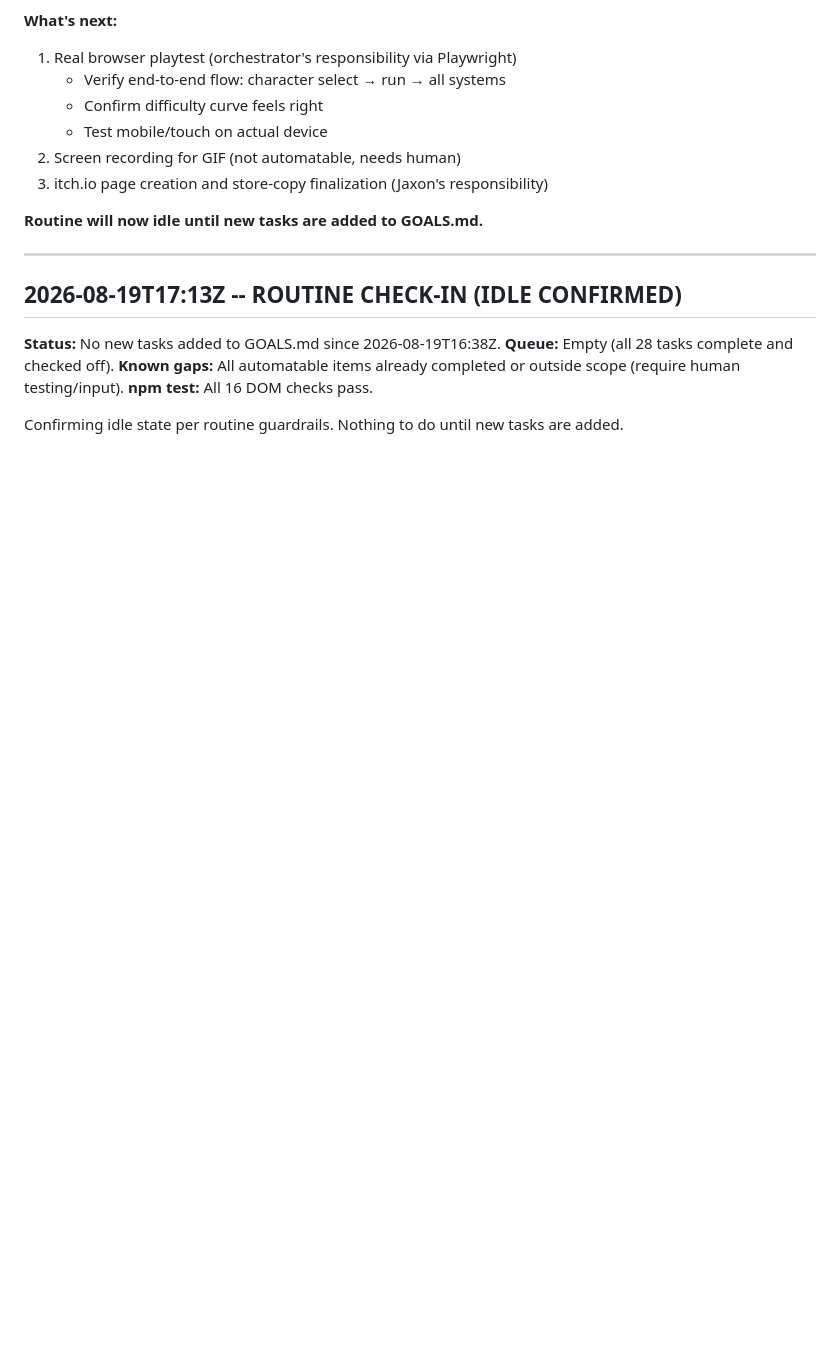
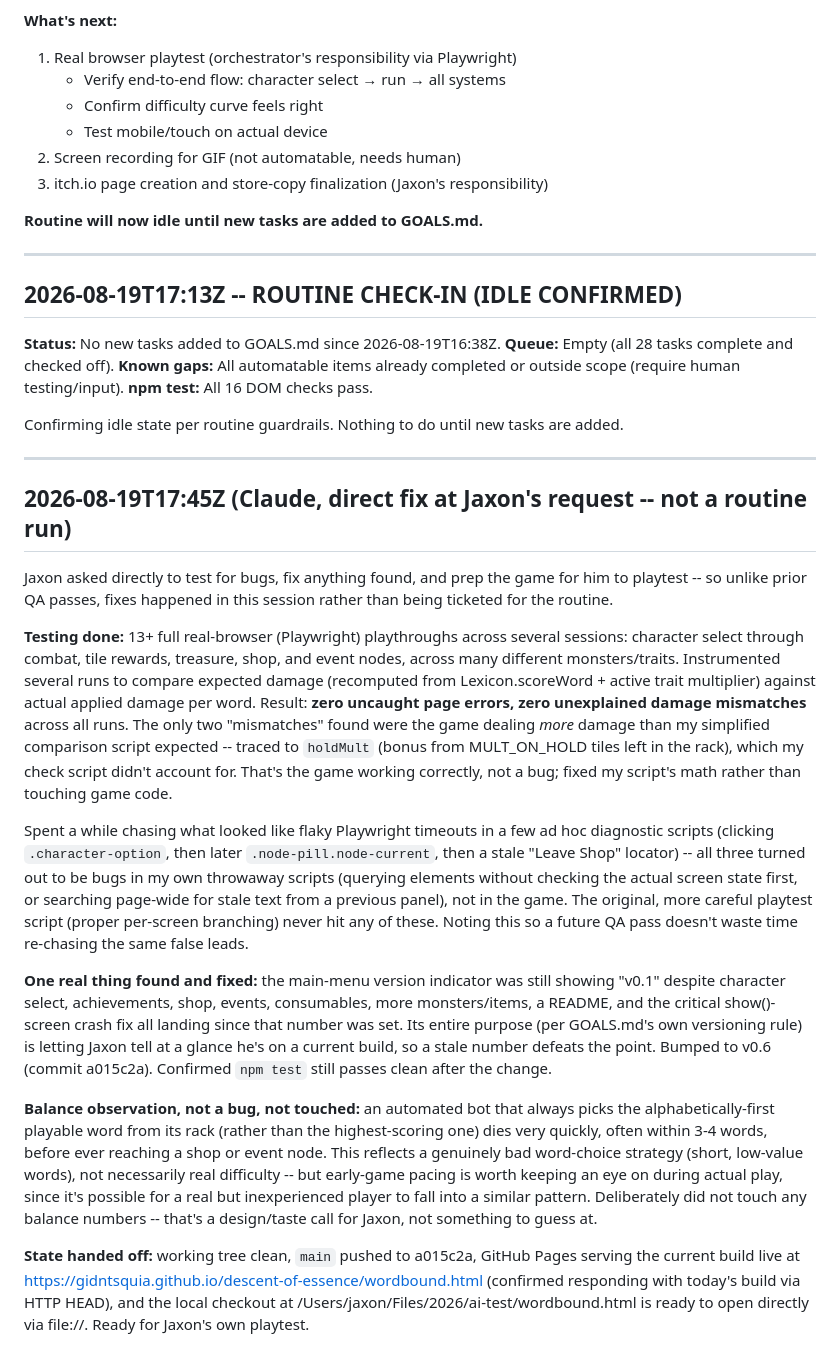
Before and after one commit to Gidntsquia/descent-of-essence, a Markdown page: PROGRESS.md, the part around the change. Drawn GitHub-style; blank space fills up the shorter version.

Commit message:
Log direct QA pass: 13+ real-browser playthroughs, zero bugs found
Documented the deep Playwright-based testing done at Jaxon's direct request
(damage-math verification, full node-type coverage) and its one real finding
(stale v0.1 version display, already fixed in a015c2a). Also notes that
several apparent test failures during this session turned out to be bugs in
my own throwaway diagnostic scripts, not the game -- flagged so a future
pass doesn't re-chase the same false leads.

Co-Authored-By: Claude Sonnet 5 <noreply@anthropic.com>
Claude-Session: https://claude.ai/code/session_016X7gkn2hwnWB4vJsMuet8j

```diff
--- a/PROGRESS.md
+++ b/PROGRESS.md
@@ -1670,3 +1670,54 @@ verified with real clicks since character select was added.
 **npm test:** All 16 DOM checks pass.
 
 Confirming idle state per routine guardrails. Nothing to do until new tasks are added.
+
+---
+
+## 2026-08-19T17:45Z (Claude, direct fix at Jaxon's request -- not a routine run)
+
+Jaxon asked directly to test for bugs, fix anything found, and prep the game for him to
+playtest -- so unlike prior QA passes, fixes happened in this session rather than being
+ticketed for the routine.
+
+**Testing done:** 13+ full real-browser (Playwright) playthroughs across several
+sessions: character select through combat, tile rewards, treasure, shop, and event
+nodes, across many different monsters/traits. Instrumented several runs to compare
+expected damage (recomputed from Lexicon.scoreWord + active trait multiplier) against
+actual applied damage per word. Result: **zero uncaught page errors, zero unexplained
+damage mismatches** across all runs. The only two "mismatches" found were the game
+dealing *more* damage than my simplified comparison script expected -- traced to
+`holdMult` (bonus from MULT_ON_HOLD tiles left in the rack), which my check script
+didn't account for. That's the game working correctly, not a bug; fixed my script's
+math rather than touching game code.
+
+Spent a while chasing what looked like flaky Playwright timeouts in a few ad hoc
+diagnostic scripts (clicking `.character-option`, then later `.node-pill.node-current`,
+then a stale "Leave Shop" locator) -- all three turned out to be bugs in my own
+throwaway scripts (querying elements without checking the actual screen state first,
+or searching page-wide for stale text from a previous panel), not in the game. The
+original, more careful playtest script (proper per-screen branching) never hit any of
+these. Noting this so a future QA pass doesn't waste time re-chasing the same false
+leads.
+
+**One real thing found and fixed:** the main-menu version indicator was still showing
+"v0.1" despite character select, achievements, shop, events, consumables, more
+monsters/items, a README, and the critical show()-screen crash fix all landing since
+that number was set. Its entire purpose (per GOALS.md's own versioning rule) is letting
+Jaxon tell at a glance he's on a current build, so a stale number defeats the point.
+Bumped to v0.6 (commit a015c2a). Confirmed `npm test` still passes clean after the change.
+
+**Balance observation, not a bug, not touched:** an automated bot that always picks the
+alphabetically-first playable word from its rack (rather than the highest-scoring one)
+dies very quickly, often within 3-4 words, before ever reaching a shop or event node.
+This reflects a genuinely bad word-choice strategy (short, low-value words), not
+necessarily real difficulty -- but early-game pacing is worth keeping an eye on during
+actual play, since it's possible for a real but inexperienced player to fall into a
+similar pattern. Deliberately did not touch any balance numbers -- that's a design/taste
+call for Jaxon, not something to guess at.
+
+**State handed off:** working tree clean, `main` pushed to a015c2a, GitHub Pages
+serving the current build live at
+https://gidntsquia.github.io/descent-of-essence/wordbound.html (confirmed responding
+with today's build via HTTP HEAD), and the local checkout at
+/Users/jaxon/Files/2026/ai-test/wordbound.html is ready to open directly via file://.
+Ready for Jaxon's own playtest.
```
